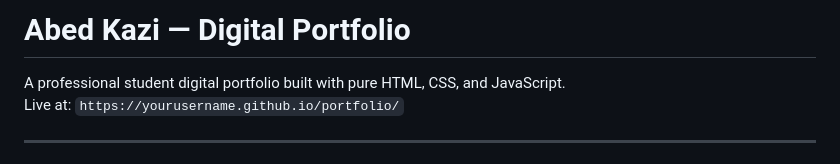
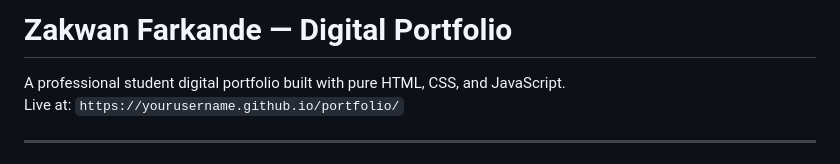
Before and after one commit to farkandezakwan-sys/website9.github.io, a Markdown page: README.md, the part around the change. Rendered like a GitHub page.

Commit message:
Update portfolio owner name in README

```diff
--- a/README.md
+++ b/README.md
@@ -1,4 +1,4 @@
-# Abed Kazi — Digital Portfolio
+# Zakwan Farkande — Digital Portfolio
 
 A professional student digital portfolio built with pure HTML, CSS, and JavaScript.
 Live at: `https://yourusername.github.io/portfolio/`
```
